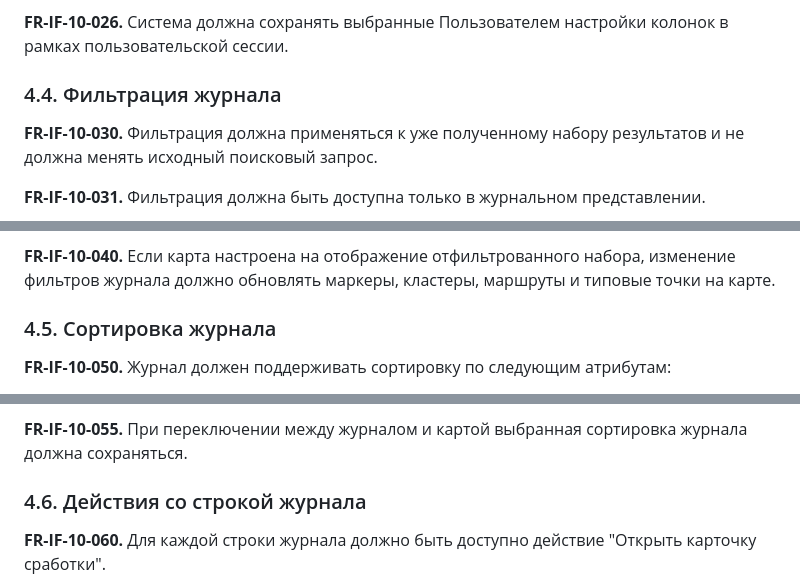
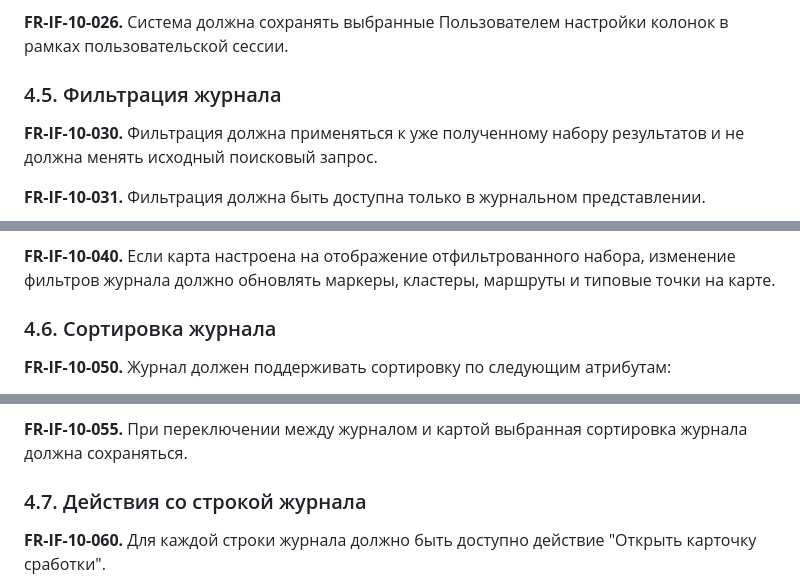
Before and after one commit to engolovan/NetVision, a Markdown page: docs/search-results-functional-and-non-functional-requirements.md, 3 parts joined by grey strips. Rendered like a GitHub page.

```diff
--- a/docs/search-results-functional-and-non-functional-requirements.md
+++ b/docs/search-results-functional-and-non-functional-requirements.md
@@ -128,7 +156,7 @@
 
 **FR-IF-10-026.** Система должна сохранять выбранные Пользователем настройки колонок в рамках пользовательской сессии.
 
-### 4.4. Фильтрация журнала
+### 4.5. Фильтрация журнала
 
 **FR-IF-10-030.** Фильтрация должна применяться к уже полученному набору результатов и не должна менять исходный поисковый запрос.
 
@@ -183,7 +211,7 @@
 
 **FR-IF-10-040.** Если карта настроена на отображение отфильтрованного набора, изменение фильтров журнала должно обновлять маркеры, кластеры, маршруты и типовые точки на карте.
 
-### 4.5. Сортировка журнала
+### 4.6. Сортировка журнала
 
 **FR-IF-10-050.** Журнал должен поддерживать сортировку по следующим атрибутам:
 
@@ -209,7 +237,7 @@
 
 **FR-IF-10-055.** При переключении между журналом и картой выбранная сортировка журнала должна сохраняться.
 
-### 4.6. Действия со строкой журнала
+### 4.7. Действия со строкой журнала
 
 **FR-IF-10-060.** Для каждой строки журнала должно быть доступно действие "Открыть карточку сработки".
 
```
Also changed, not shown: other parts of docs/search-results-functional-and-non-functional-requirements.md (+58 -23 lines).
